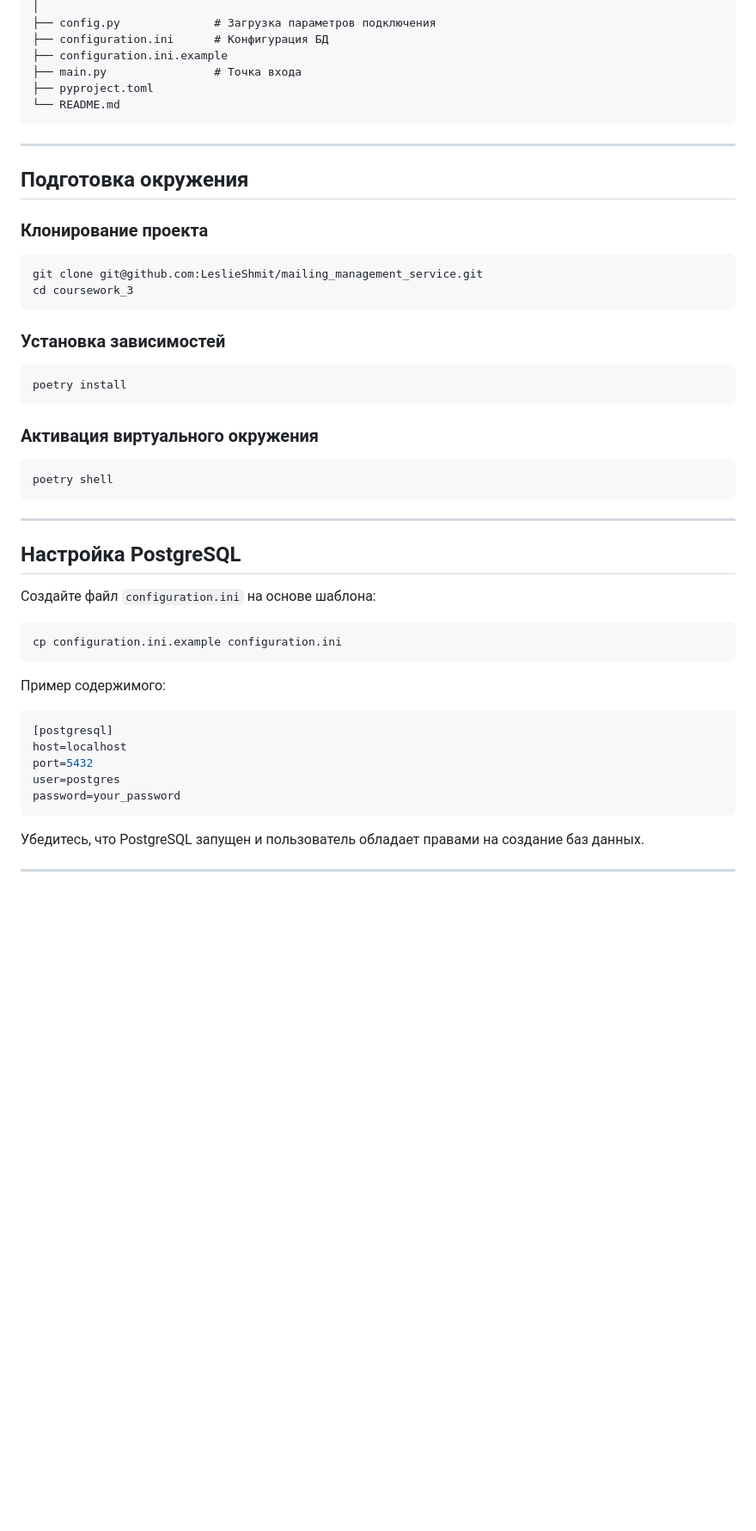
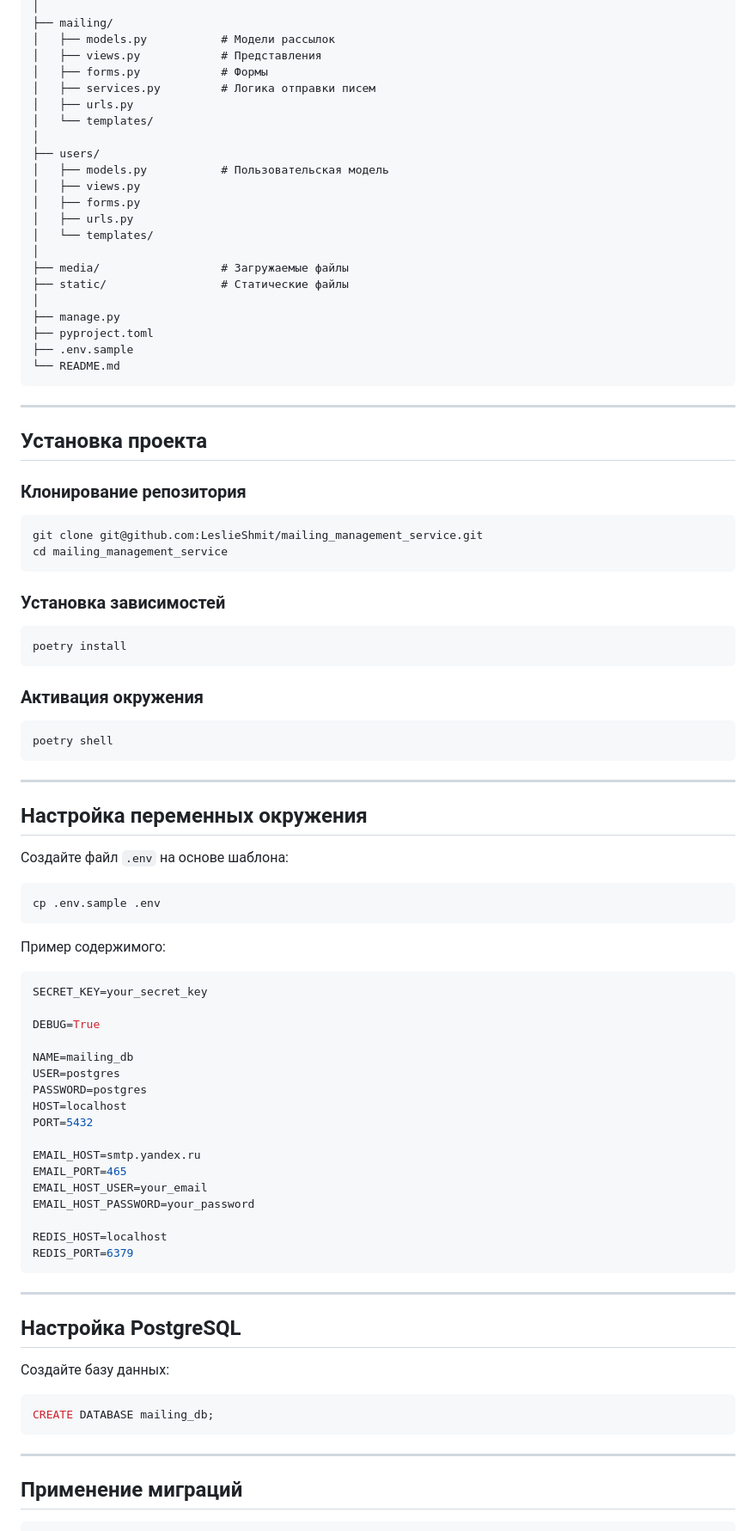
Before and after one commit to LeslieShmit/coursework_4, a Markdown page: README.md, the part around one of its changes. Shown at 86% size. Drawn GitHub-style; blank space fills up the shorter version.

````diff
--- a/README.md
+++ b/README.md
@@ -63,21 +149,37 @@ coursework_3/
 │
-├── config.py              # Загрузка параметров подключения
-├── configuration.ini      # Конфигурация БД
-├── configuration.ini.example
-├── main.py                # Точка входа
+├── mailing/
+│   ├── models.py           # Модели рассылок
+│   ├── views.py            # Представления
+│   ├── forms.py            # Формы
+│   ├── services.py         # Логика отправки писем
+│   ├── urls.py
+│   └── templates/
+│
+├── users/
+│   ├── models.py           # Пользовательская модель
+│   ├── views.py
+│   ├── forms.py
+│   ├── urls.py
+│   └── templates/
+│
+├── media/                  # Загружаемые файлы
+├── static/                 # Статические файлы
+│
+├── manage.py
 ├── pyproject.toml
+├── .env.sample
 └── README.md
 ```
 
 ---
 
-## Подготовка окружения
+## Установка проекта
 
-### Клонирование проекта
+### Клонирование репозитория
 
 ```bash
 git clone git@github.com:LeslieShmit/mailing_management_service.git
-cd coursework_3
+cd mailing_management_service
 ```
 
 ### Установка зависимостей
@@ -86,7 +188,7 @@ cd coursework_3
 poetry install
 ```
 
-### Активация виртуального окружения
+### Активация окружения
 
 ```bash
 poetry shell
@@ -94,22 +196,47 @@ poetry shell
 
 ---
 
-## Настройка PostgreSQL
+## Настройка переменных окружения
 
-Создайте файл `configuration.ini` на основе шаблона:
+Создайте файл `.env` на основе шаблона:
 
 ```bash
-cp configuration.ini.example configuration.ini
+cp .env.sample .env
 ```
 
 Пример содержимого:
 
-```ini
-[postgresql]
-host=localhost
-port=5432
-user=postgres
-password=your_password
+```env
+SECRET_KEY=your_secret_key
+
+DEBUG=True
+
+NAME=mailing_db
+USER=postgres
+PASSWORD=postgres
+HOST=localhost
+PORT=5432
+
+EMAIL_HOST=smtp.yandex.ru
+EMAIL_PORT=465
+EMAIL_HOST_USER=your_email
+EMAIL_HOST_PASSWORD=your_password
+
+REDIS_HOST=localhost
+REDIS_PORT=6379
 ```
 
-Убедитесь, что PostgreSQL запущен и пользователь обладает правами на создание баз данных.
+---
+
+## Настройка PostgreSQL
+
+Создайте базу данных:
+
+```sql
+CREATE DATABASE mailing_db;
+```
+
+---
+
+## Применение миграций
+
````
Also changed, not shown: other parts of README.md (+155 -135 lines).
